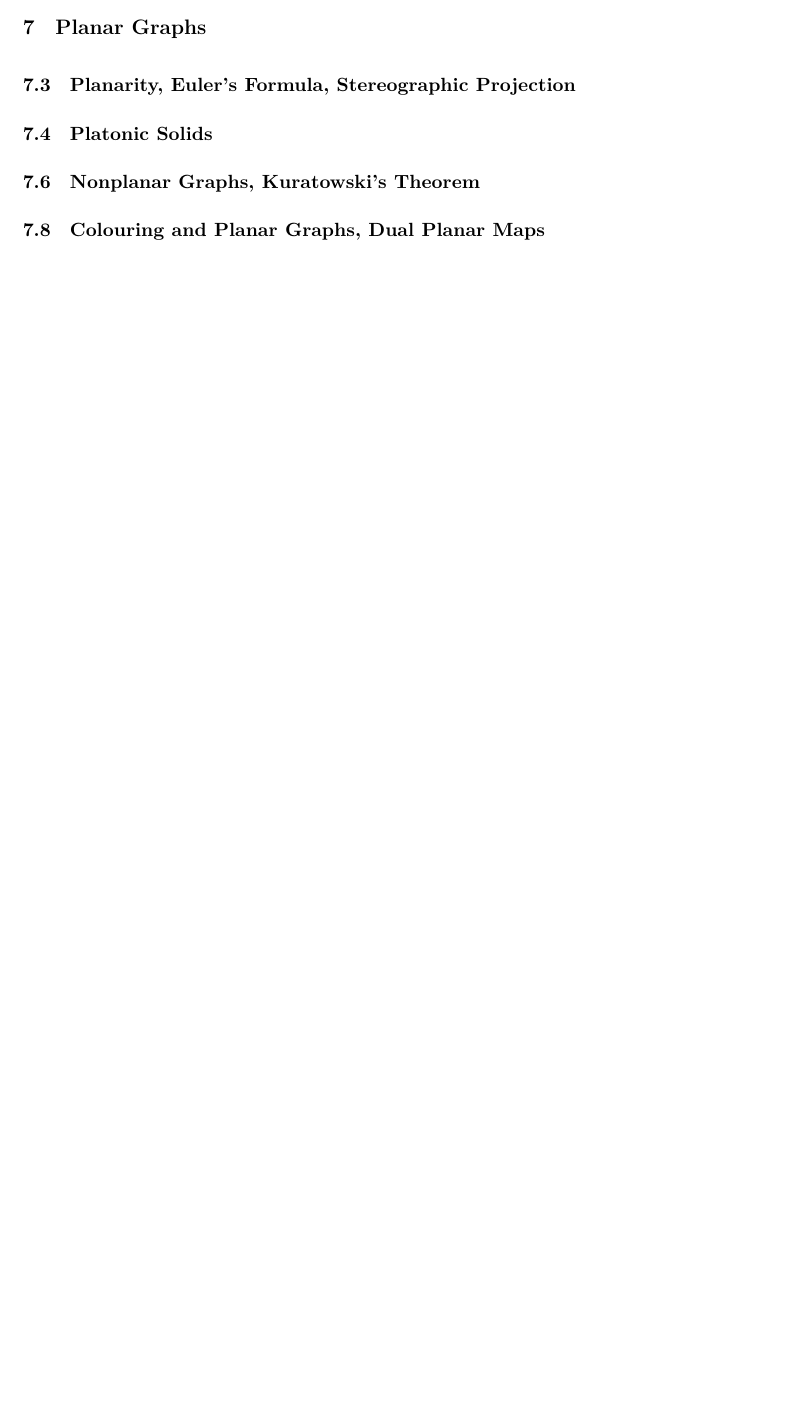
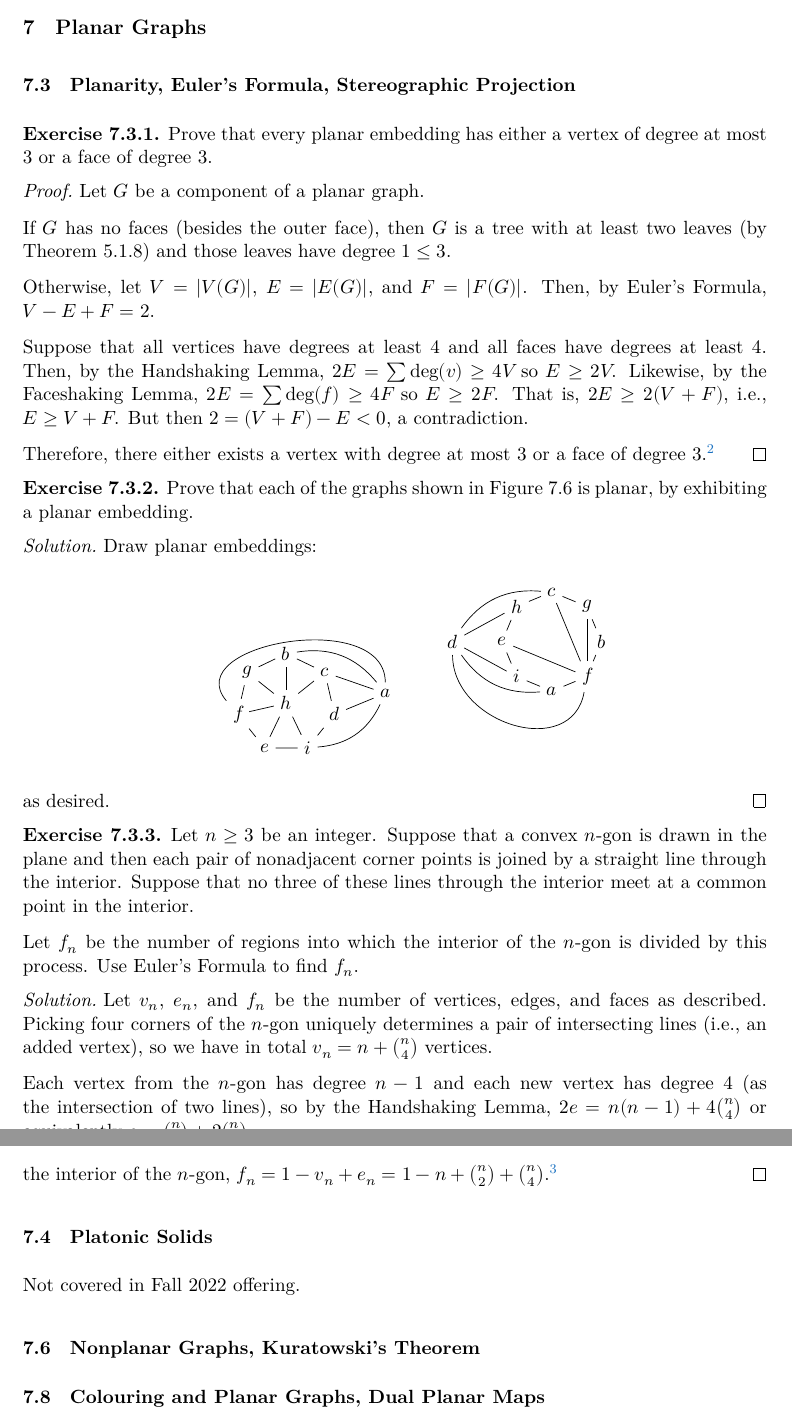
Before and after one commit to RetroCraft/problems, a LaTeX thesis (MATH239/exercises.tex): part of page 42 of 42 before the commit and two parts of pages 42 and 43 of 44 after it, the two joined at a grey line, cut so that both start at the same text, the shorter picture padded with empty space. The pictures show the PDF file MATH239/exercises.pdf that the author committed with the source.

Commit message:
MATH235/exercises/ch7: 7.3

```diff
--- a/MATH239/exercises.tex
+++ b/MATH239/exercises.tex
@@ -2454,7 +2454,82 @@ Not covered in Fall 2022 offering.
 \setcounter{subsection}{2}
 \subsection{Planarity, Euler's Formula, Stereographic Projection}
 
+\begin{xca}
+  Prove that every planar embedding has either a vertex of degree at most 3
+  or a face of degree 3.
+\end{xca}
+\begin{prf}
+  Let $G$ be a component of a planar graph.
+
+  If $G$ has no faces (besides the outer face),
+  then $G$ is a tree with at least two leaves (by Theorem 5.1.8)
+  and those leaves have degree $1 \leq 3$.
+
+  Otherwise, let $V = \abs{V(G)}$,
+  $E = \abs{E(G)}$, and $F = \abs{F(G)}$.
+  Then, by Euler's Formula, $V - E + F = 2$.
+
+  Suppose that all vertices have degrees at least 4
+  and all faces have degrees at least 4.
+  Then, by the Handshaking Lemma, $2E = \sum \deg(v) \geq 4V$ so $E \geq 2V$.
+  Likewise, by the Faceshaking Lemma, $2E = \sum \deg(f) \geq 4F$ so $E \geq 2F$.
+  That is, $2E \geq 2(V + F)$, i.e., $E \geq V + F$.
+  But then $2 = (V + F) - E < 0$, a contradiction.
+
+  Therefore, there either exists a vertex with degree at most 3
+  or a face of degree 3.\footnote{Note that inner faces have degree at least 3
+    and smaller degree implies a tree.}
+\end{prf}
+
+\begin{xca}
+  Prove that each of the graphs shown in Figure 7.6 is planar,
+  by exhibiting a planar embedding.
+\end{xca}
+\begin{sol}
+  Draw planar embeddings:
+  \begin{center}
+    \begin{tikzpicture}
+      \graph{subgraph C_n[V={b,c,d,i,e,f,g}, clockwise] -!- h, {b,c,i,e,f,g}--h, a[y=1.2,x=2]--{c,d}, a--[bend right]b, a--[bend left]i, f--[out=130,in=90,looseness=1.2]a};
+    \end{tikzpicture}
+    \qquad
+    \begin{tikzpicture}
+      \graph{subgraph C_n[V={c,g,b,f,a,i,e,h}, clockwise], f--{e,c,g}, d[x=-2], d--{h,i}, a--[bend left]d, c--[bend right]d, f--[out=-100,in=-90,looseness=1.3]d};
+    \end{tikzpicture}
+  \end{center}
+  as desired.
+\end{sol}
+
+\begin{xca}
+  Let $n \geq 3$ be an integer.
+  Suppose that a convex $n$-gon is drawn in the plane
+  and then each pair of nonadjacent corner points
+  is joined by a straight line through the interior.
+  Suppose that no three of these lines through the interior
+  meet at a common point in the interior.
+
+  Let $f_n$ be the number of regions into which
+  the interior of the $n$-gon is divided by this process.
+  Use Euler's Formula to find $f_n$.
+\end{xca}
+\begin{sol}
+  Let $v_n$, $e_n$, and $f_n$ be the number of vertices, edges, and faces as described.
+  Picking four corners of the $n$-gon uniquely determines
+  a pair of intersecting lines (i.e., an added vertex),
+  so we have in total $v_n = n + \binom{n}{4}$ vertices.
+
+  Each vertex from the $n$-gon has degree $n-1$
+  and each new vertex has degree 4 (as the intersection of two lines),
+  so by the Handshaking Lemma, $2e = n(n-1) + 4\binom{n}{4}$
+  or equivalently $e = \binom{n}{2} + 2\binom{n}{4}$.
+
+  Therefore, by Euler's Formula, discounting the outer face because
+  we are counting only the interior of the $n$-gon, $f_n = 1 - v_n + e_n
+    = 1 - n + \binom{n}{2} + \binom{n}{4}$.\footnote{This is a \href{https://www.youtube.com/watch?v=K8P8uFahAgc}{3Blue1Brown} video.}
+\end{sol}
+
 \subsection{Platonic Solids}
+
+Not covered in Fall 2022 offering.
 
 \setcounter{subsection}{5}
 \subsection{Nonplanar Graphs, Kuratowski's Theorem}
@@ -2462,3 +2537,6 @@ Not covered in Fall 2022 offering.
 \setcounter{subsection}{7}
 \subsection{Colouring and Planar Graphs, Dual Planar Maps}
 
+\section{Matchings}
+
+\setcounter{subsection}{1}
```
Also changed, not shown: MATH239/exercises.pdf, MATH239/exercises.tex (11 more changed lines).
